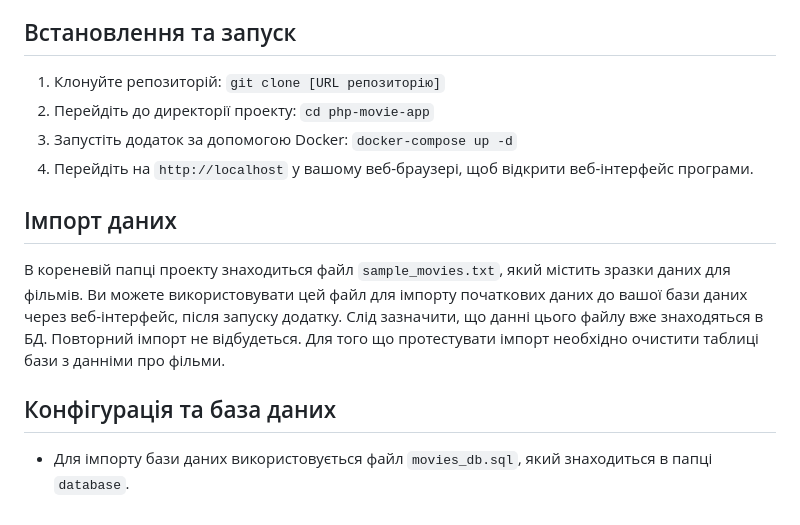
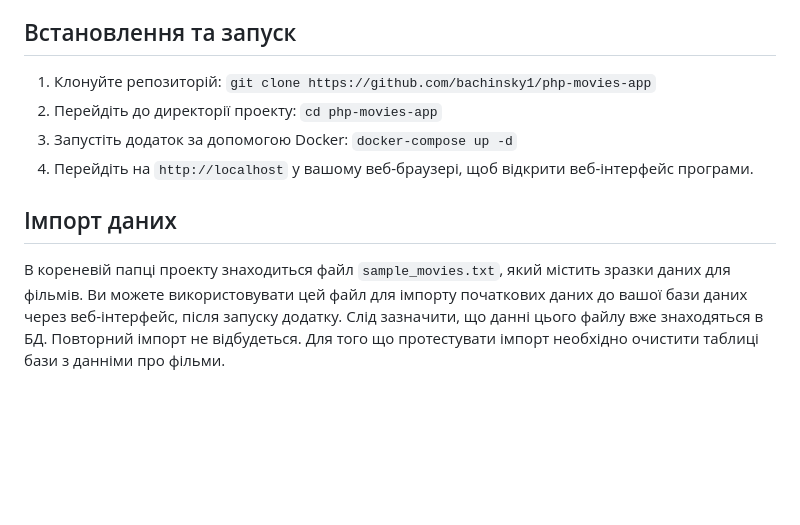
Before and after one commit to bachinsky1/php-movies-app, a Markdown page: README.md, the part around the change. Drawn GitHub-style; blank space fills up the shorter version.

```diff
--- a/README.md
+++ b/README.md
@@ -47,8 +47,8 @@
 - **Пароль**: password
 
 ## Встановлення та запуск
-1. Клонуйте репозиторій: `git clone [URL репозиторію]`
-2. Перейдіть до директорії проекту: `cd php-movie-app`
+1. Клонуйте репозиторій: `git clone https://github.com/bachinsky1/php-movies-app`
+2. Перейдіть до директорії проекту: `cd php-movies-app`
 3. Запустіть додаток за допомогою Docker: `docker-compose up -d`
 4. Перейдіть на `http://localhost` у вашому веб-браузері, щоб відкрити веб-інтерфейс програми.
 
@@ -56,6 +56,3 @@
 
 В кореневій папці проекту знаходиться файл `sample_movies.txt`, який містить зразки даних для фільмів. Ви можете використовувати цей файл для імпорту початкових даних до вашої бази даних через веб-інтерфейс, після запуску додатку. Слід зазначити, що данні цього файлу вже знаходяться в БД. Повторний імпорт не відбудеться.
 Для того що протестувати імпорт необхідно очистити таблиці бази з данніми про фільми.
-
-## Конфігурація та база даних
-- Для імпорту бази даних використовується файл `movies_db.sql`, який знаходиться в папці `database`.
```
